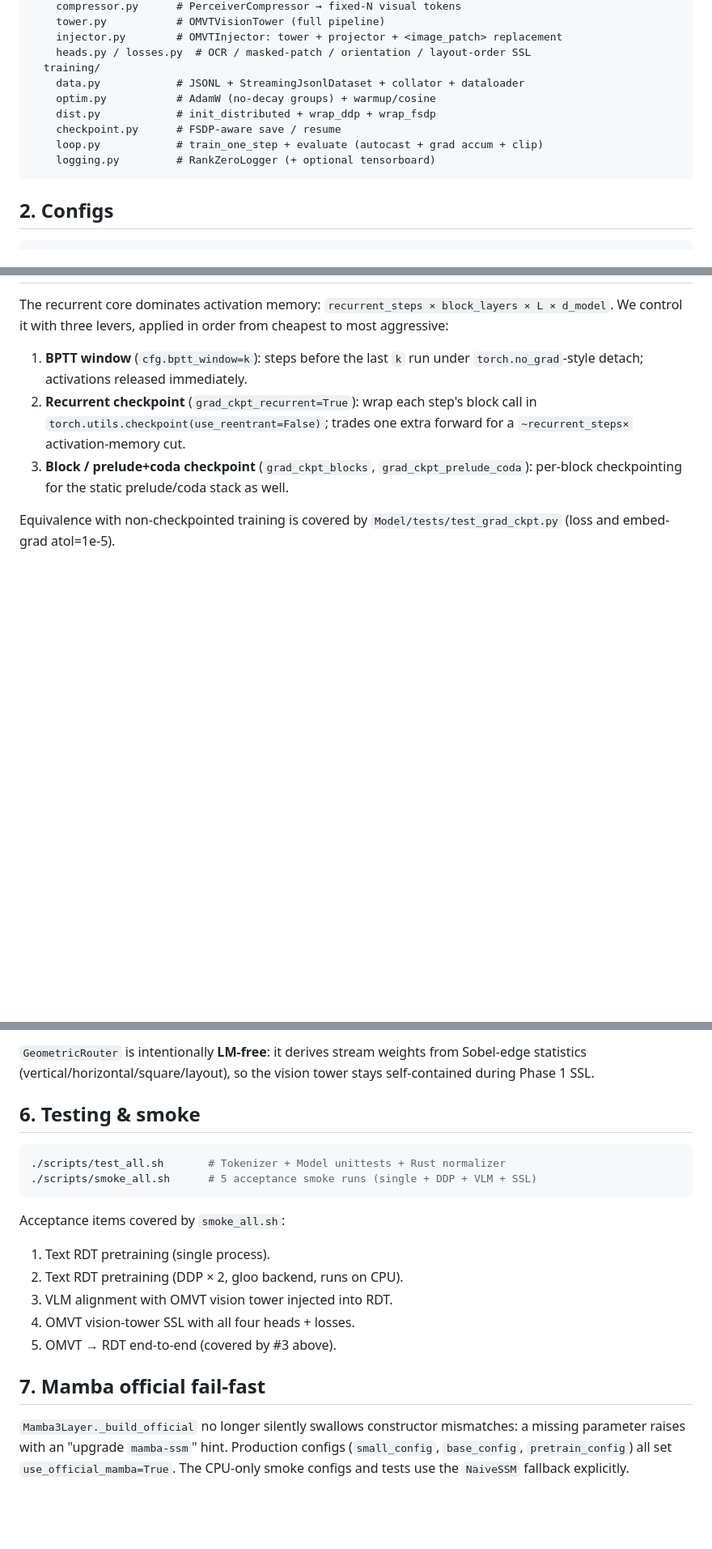
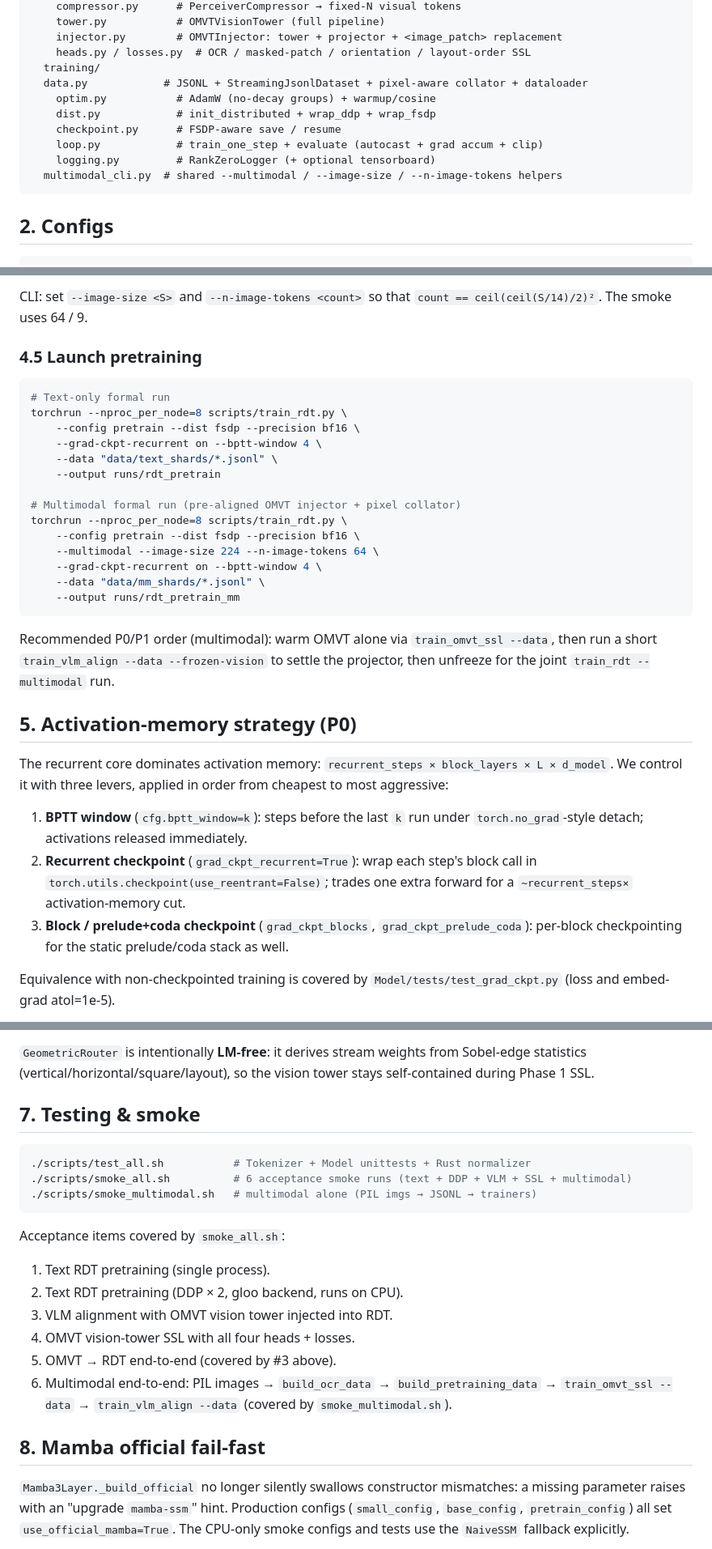
Before and after one commit to KeikaJames/LLM4MGLIAN, a Markdown page: Model/README.md, 3 parts joined by grey strips. Shown at 81% size. GitHub-like rendering; blank space fills up the shorter version.

````diff
--- a/Model/README.md
+++ b/Model/README.md
@@ -27,12 +27,13 @@ Model/
     injector.py        # OMVTInjector: tower + projector + <image_patch> replacement
     heads.py / losses.py  # OCR / masked-patch / orientation / layout-order SSL
   training/
-    data.py            # JSONL + StreamingJsonlDataset + collator + dataloader
+  data.py            # JSONL + StreamingJsonlDataset + pixel-aware collator + dataloader
     optim.py           # AdamW (no-decay groups) + warmup/cosine
     dist.py            # init_distributed + wrap_ddp + wrap_fsdp
     checkpoint.py      # FSDP-aware save / resume
     loop.py            # train_one_step + evaluate (autocast + grad accum + clip)
     logging.py         # RankZeroLogger (+ optional tensorboard)
+  multimodal_cli.py  # shared --multimodal / --image-size / --n-image-tokens helpers
 ```
 
 ## 2. Configs
@@ -86,3 +166,31 @@ Resume: `--resume runs/rdt/latest` (auto-detects FSDP / DDP / single).
+CLI: set `--image-size <S>` and `--n-image-tokens <count>` so that
+`count == ceil(ceil(S/14)/2)²`. The smoke uses 64 / 9.
+
+### 4.5 Launch pretraining
+
+```bash
+# Text-only formal run
+torchrun --nproc_per_node=8 scripts/train_rdt.py \
+    --config pretrain --dist fsdp --precision bf16 \
+    --grad-ckpt-recurrent on --bptt-window 4 \
+    --data "data/text_shards/*.jsonl" \
+    --output runs/rdt_pretrain
+
+# Multimodal formal run (pre-aligned OMVT injector + pixel collator)
+torchrun --nproc_per_node=8 scripts/train_rdt.py \
+    --config pretrain --dist fsdp --precision bf16 \
+    --multimodal --image-size 224 --n-image-tokens 64 \
+    --grad-ckpt-recurrent on --bptt-window 4 \
+    --data "data/mm_shards/*.jsonl" \
+    --output runs/rdt_pretrain_mm
+```
+
+Recommended P0/P1 order (multimodal): warm OMVT alone via
+`train_omvt_ssl --data`, then run a short `train_vlm_align --data
+--frozen-vision` to settle the projector, then unfreeze for the joint
+`train_rdt --multimodal` run.
+
+## 5. Activation-memory strategy (P0)
 
 The recurrent core dominates activation memory:
 `recurrent_steps × block_layers × L × d_model`. We control it with three
@@ -129,11 +237,12 @@ Three-phase roadmap:
 from Sobel-edge statistics (vertical/horizontal/square/layout), so the
 vision tower stays self-contained during Phase 1 SSL.
 
-## 6. Testing & smoke
+## 7. Testing & smoke
 
 ```bash
-./scripts/test_all.sh       # Tokenizer + Model unittests + Rust normalizer
-./scripts/smoke_all.sh      # 5 acceptance smoke runs (single + DDP + VLM + SSL)
+./scripts/test_all.sh           # Tokenizer + Model unittests + Rust normalizer
+./scripts/smoke_all.sh          # 6 acceptance smoke runs (text + DDP + VLM + SSL + multimodal)
+./scripts/smoke_multimodal.sh   # multimodal alone (PIL imgs → JSONL → trainers)
 ```
 
 Acceptance items covered by `smoke_all.sh`:
@@ -143,8 +252,11 @@ Acceptance items covered by `smoke_all.sh`:
 3. VLM alignment with OMVT vision tower injected into RDT.
 4. OMVT vision-tower SSL with all four heads + losses.
 5. OMVT → RDT end-to-end (covered by #3 above).
+6. Multimodal end-to-end: PIL images → `build_ocr_data` →
+   `build_pretraining_data` → `train_omvt_ssl --data` →
+   `train_vlm_align --data` (covered by `smoke_multimodal.sh`).
 
-## 7. Mamba official fail-fast
+## 8. Mamba official fail-fast
 
 `Mamba3Layer._build_official` no longer silently swallows constructor
 mismatches: a missing parameter raises with an "upgrade `mamba-ssm`"
````
Also changed, not shown: other parts of Model/README.md (+81 -2 lines).
